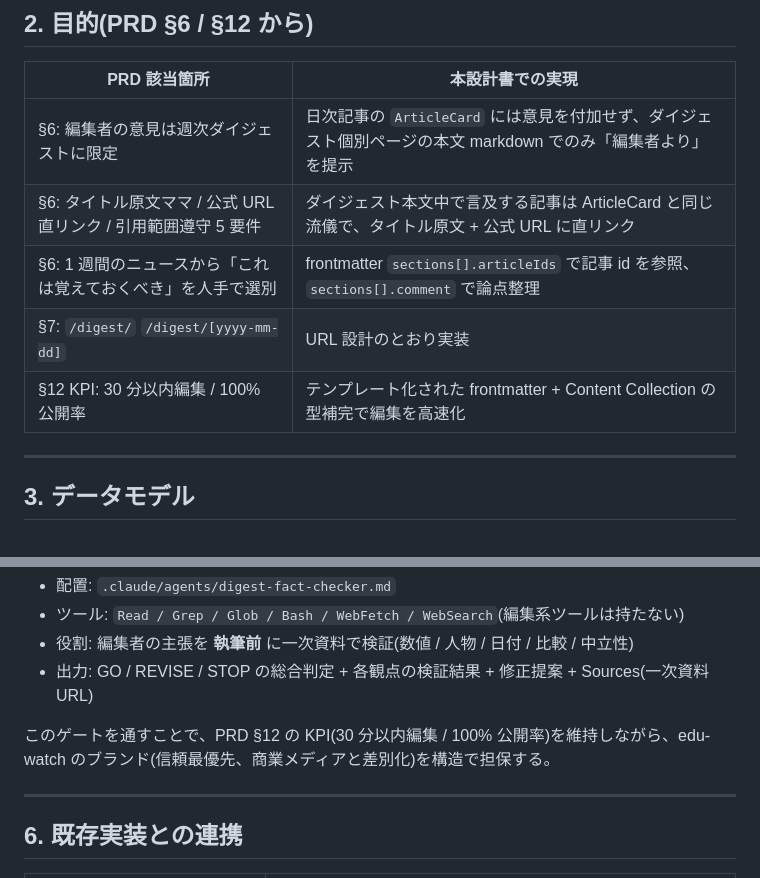
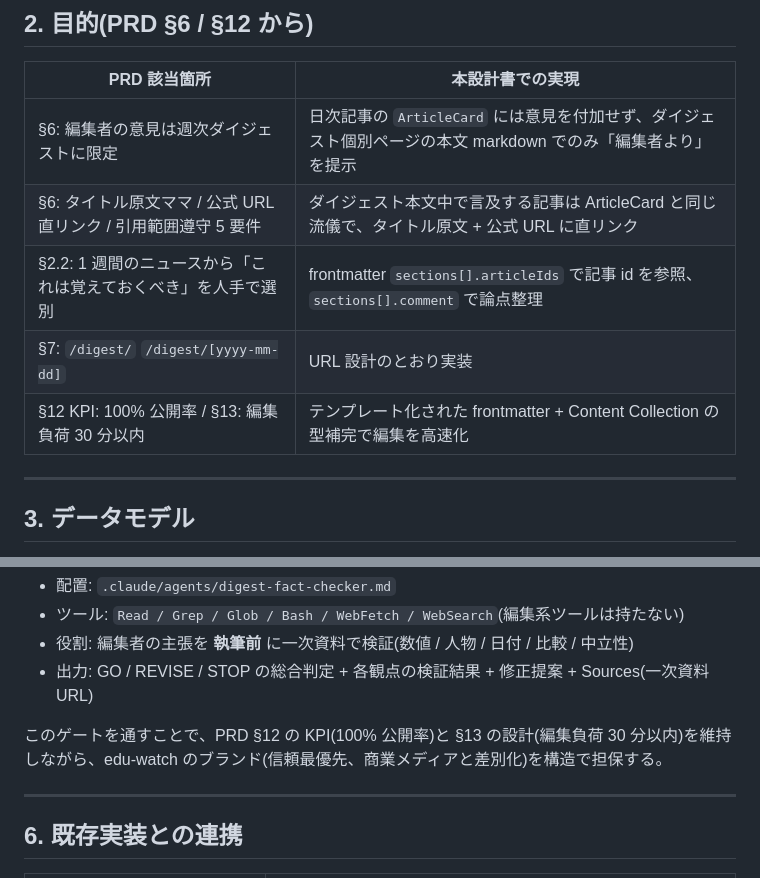
Before and after one commit to Hayato-Isagawa/edu-watch, a Markdown page: docs/sprint-4-design.md, 2 parts joined by grey strips. Rendered like a GitHub page.

Commit message:
docs(digest): attribute the 30-minute target and the selection line to their PRD sections
PR 前レビューの取り込み。「30 分以内」は PRD §12 の KPI 表に無く §13 のリスク表
(「週次ダイジェストの負荷を 30 分以内に収める設計」)由来なので、§12 と §13 を
分けて書く。§2 表の「これは覚えておくべき」の選別は PRD §6 でなく §2.2 の記述。

なお前のコミット本文の「5 箇所」は issue #698 の数え落とし(§2 の見出し行)を
引き継いだもので、実体は 6 箇所。

Co-Authored-By: Claude Opus 5 (1M context) <noreply@anthropic.com>

```diff
--- a/docs/sprint-4-design.md
+++ b/docs/sprint-4-design.md
@@ -33,9 +33,9 @@
 |---|---|
 | §6: 編集者の意見は週次ダイジェストに限定 | 日次記事の `ArticleCard` には意見を付加せず、ダイジェスト個別ページの本文 markdown でのみ「編集者より」を提示 |
 | §6: タイトル原文ママ / 公式 URL 直リンク / 引用範囲遵守 5 要件 | ダイジェスト本文中で言及する記事は ArticleCard と同じ流儀で、タイトル原文 + 公式 URL に直リンク |
-| §6: 1 週間のニュースから「これは覚えておくべき」を人手で選別 | frontmatter `sections[].articleIds` で記事 id を参照、`sections[].comment` で論点整理 |
+| §2.2: 1 週間のニュースから「これは覚えておくべき」を人手で選別 | frontmatter `sections[].articleIds` で記事 id を参照、`sections[].comment` で論点整理 |
 | §7: `/digest/` `/digest/[yyyy-mm-dd]` | URL 設計のとおり実装 |
-| §12 KPI: 30 分以内編集 / 100% 公開率 | テンプレート化された frontmatter + Content Collection の型補完で編集を高速化 |
+| §12 KPI: 100% 公開率 / §13: 編集負荷 30 分以内 | テンプレート化された frontmatter + Content Collection の型補完で編集を高速化 |
 
 ---
 
@@ -197,7 +197,7 @@ ADR 0008(引用範囲遵守)/ ADR 0010(`collectedAt` 上書き禁止)と、数
 - 役割: 編集者の主張を **執筆前** に一次資料で検証(数値 / 人物 / 日付 / 比較 / 中立性)
 - 出力: GO / REVISE / STOP の総合判定 + 各観点の検証結果 + 修正提案 + Sources(一次資料 URL)
 
-このゲートを通すことで、PRD §12 の KPI(30 分以内編集 / 100% 公開率)を維持しながら、edu-watch のブランド(信頼最優先、商業メディアと差別化)を構造で担保する。
+このゲートを通すことで、PRD §12 の KPI(100% 公開率)と §13 の設計(編集負荷 30 分以内)を維持しながら、edu-watch のブランド(信頼最優先、商業メディアと差別化)を構造で担保する。
 
 ---
 
```
